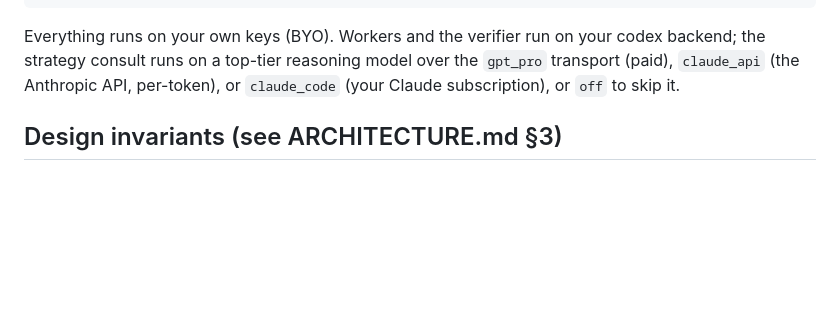
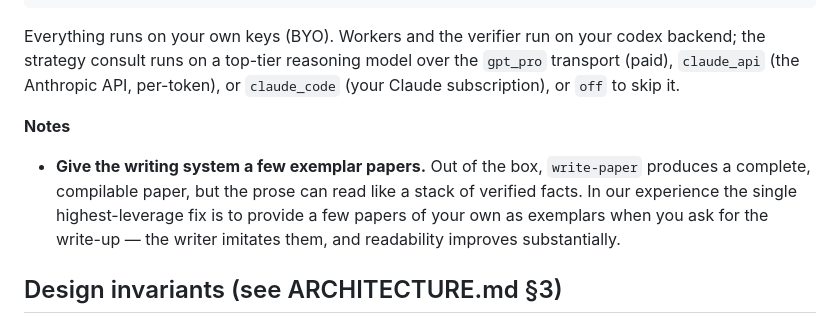
Before and after one commit to frenzymath/Danus, a Markdown page: README.md, the part around the change. Drawn GitHub-style; blank space fills up the shorter version.

Commit message:
readme: quickstart note — exemplar papers lift write-paper readability

```diff
--- a/README.md
+++ b/README.md
@@ -116,6 +116,14 @@ backend; the strategy consult runs on a top-tier reasoning model over the `gpt_p
 transport (paid), `claude_api` (the Anthropic API, per-token), or `claude_code`
 (your Claude subscription), or `off` to skip it.
 
+**Notes**
+
+- **Give the writing system a few exemplar papers.** Out of the box, `write-paper`
+  produces a complete, compilable paper, but the prose can read like a stack of
+  verified facts. In our experience the single highest-leverage fix is to provide
+  a few papers of your own as exemplars when you ask for the write-up — the writer
+  imitates them, and readability improves substantially.
+
 ## Design invariants (see ARCHITECTURE.md §3)
 
 - Three memory tiers, one correctness boundary: only the verifier-gated fact graph
```
